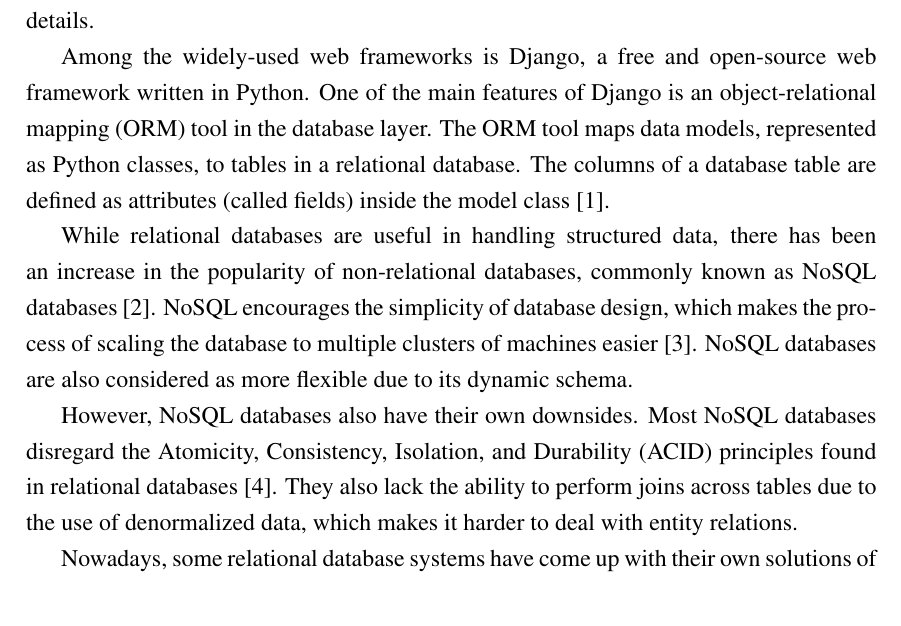
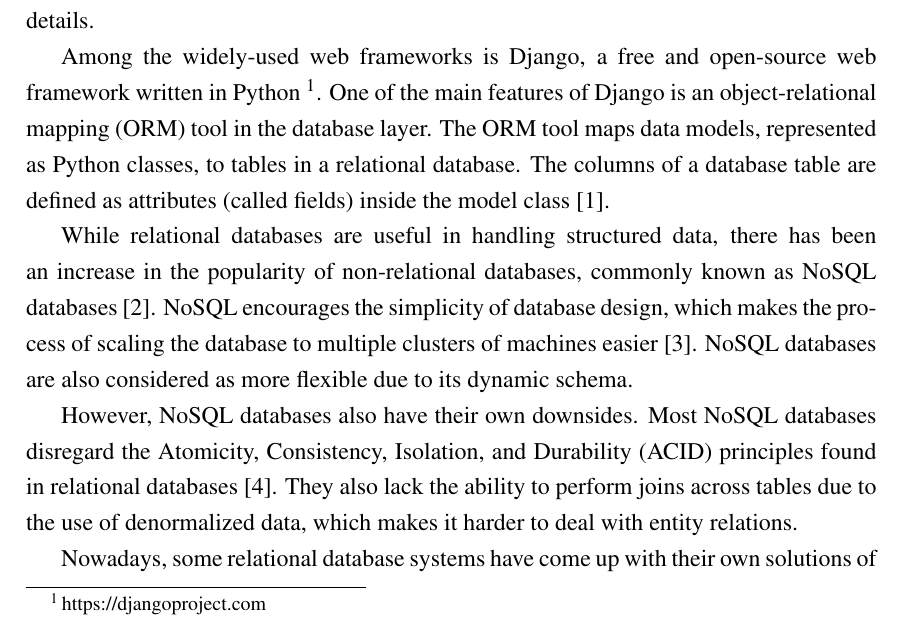
Before and after one commit to laymonage/bachelor-thesis, a LaTeX thesis (thesis.tex, which reads bab1.tex): part of page 22 of 54, cut so that both start at the same text. Compiled offline with pdfLaTeX.

Commit message:
rev: Add link to Django in footnote

```diff
--- a/bab1.tex
+++ b/bab1.tex
@@ -24,11 +24,11 @@
 application itself instead of the more intricate details.
 
 Among the widely-used web frameworks is Django, a free and open-source web
-framework written in Python. One of the main features of Django is an
-object-relational mapping (ORM) tool in the database layer. The ORM tool maps
-data models, represented as Python classes, to tables in a relational database.
-The columns of a database table are defined as attributes (called fields)
-inside the model class \cite{django}.
+framework written in Python \footnote{\url{https://djangoproject.com}}. One of
+the main features of Django is an object-relational mapping (ORM) tool in the
+database layer. The ORM tool maps data models, represented as Python classes,
+to tables in a relational database. The columns of a database table are defined
+as attributes (called fields) inside the model class \cite{django}.
 
 While relational databases are useful in handling structured data, there has
 been an increase in the popularity of non-relational databases, commonly known
```
